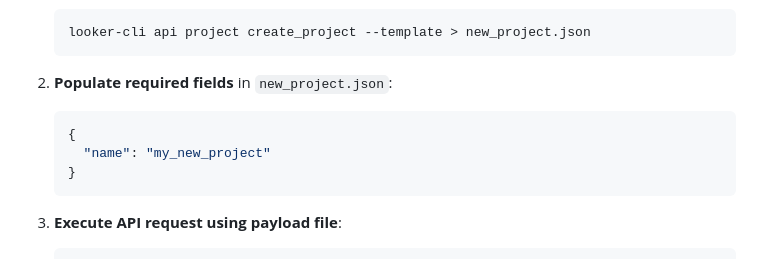
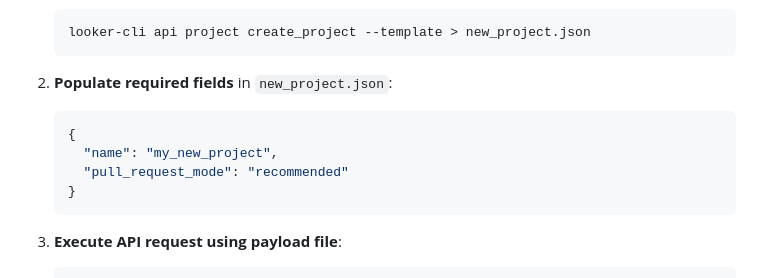
Before and after one commit to looker-open-source/looker-skills, a Markdown page: skills/using-looker-cli/SKILL.md, the part around the change. Rendered like a GitHub page.

Commit message:
Update skills/using-looker-cli/SKILL.md
Co-authored-by: gemini-code-assist[bot] <176961590+gemini-code-assist[bot]@users.noreply.github.com>

````diff
--- a/skills/using-looker-cli/SKILL.md
+++ b/skills/using-looker-cli/SKILL.md
@@ -316,7 +316,8 @@ Combine `--template` with piping or file redirection to construct and submit POS
 2. **Populate required fields** in `new_project.json`:
    ```json
    {
-     "name": "my_new_project"
+     "name": "my_new_project",
+     "pull_request_mode": "recommended"
    }
    ```
 
````
